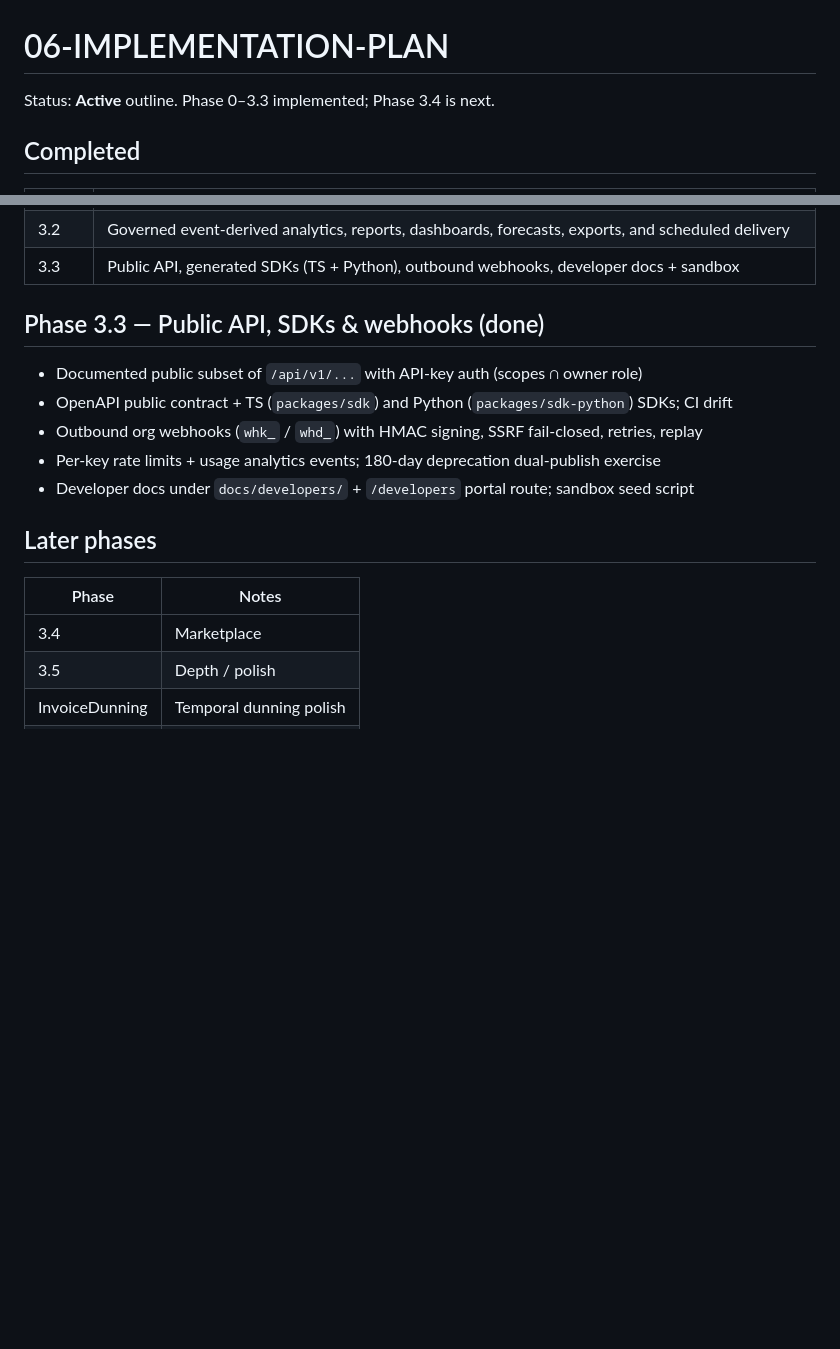
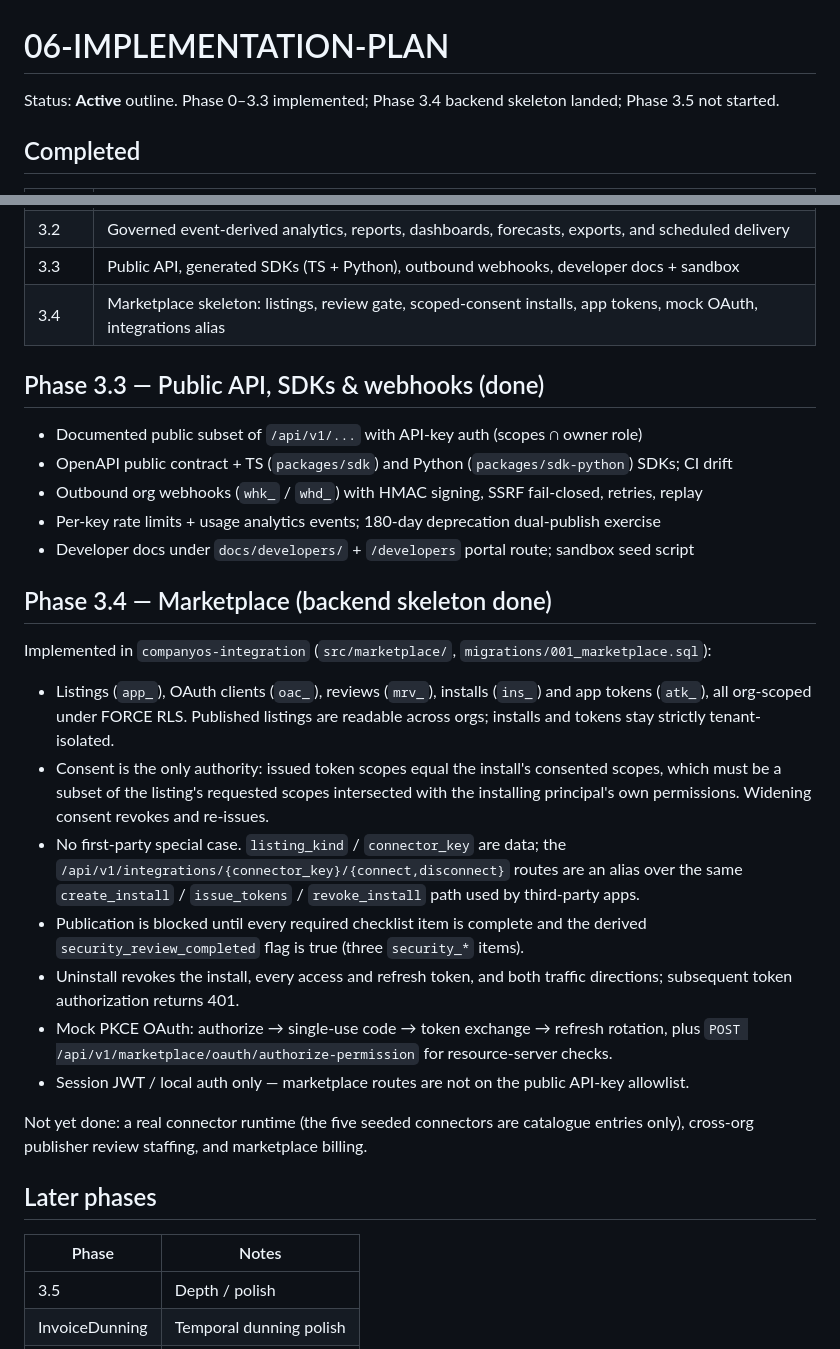
Before and after one commit to blacknoix/noxara-os, a Markdown page: docs/specs/06-IMPLEMENTATION-PLAN.md, 2 parts joined by grey strips. GitHub-like rendering; blank space fills up the shorter version.

Commit message:
docs: record Phase 3.4 marketplace skeleton status
Co-authored-by: blacknoix <blacknoix@users.noreply.github.com>

```diff
--- a/docs/specs/06-IMPLEMENTATION-PLAN.md
+++ b/docs/specs/06-IMPLEMENTATION-PLAN.md
@@ -1,6 +1,6 @@
 # 06-IMPLEMENTATION-PLAN
 
-Status: **Active** outline. Phase 0–3.3 implemented; Phase 3.4 is next.
+Status: **Active** outline. Phase 0–3.3 implemented; Phase 3.4 backend skeleton landed; Phase 3.5 not started.
 
 ## Completed
 
@@ -25,6 +25,7 @@ Status: **Active** outline. Phase 0–3.3 implemented; Phase 3.4 is next.
 | 3.1   | Configurable workflow definitions, immutable versions, permission-checked actions, simulation, bounds, and monitoring           |
 | 3.2   | Governed event-derived analytics, reports, dashboards, forecasts, exports, and scheduled delivery                               |
 | 3.3   | Public API, generated SDKs (TS + Python), outbound webhooks, developer docs + sandbox                                           |
+| 3.4   | Marketplace skeleton: listings, review gate, scoped-consent installs, app tokens, mock OAuth, integrations alias                |
 
 ## Phase 3.3 — Public API, SDKs & webhooks (done)
 
@@ -34,11 +35,34 @@ Status: **Active** outline. Phase 0–3.3 implemented; Phase 3.4 is next.
 - Per-key rate limits + usage analytics events; 180-day deprecation dual-publish exercise
 - Developer docs under `docs/developers/` + `/developers` portal route; sandbox seed script
 
+## Phase 3.4 — Marketplace (backend skeleton done)
+
+Implemented in `companyos-integration` (`src/marketplace/`, `migrations/001_marketplace.sql`):
+
+- Listings (`app_`), OAuth clients (`oac_`), reviews (`mrv_`), installs (`ins_`) and app
+  tokens (`atk_`), all org-scoped under FORCE RLS. Published listings are readable across
+  orgs; installs and tokens stay strictly tenant-isolated.
+- Consent is the only authority: issued token scopes equal the install's consented scopes,
+  which must be a subset of the listing's requested scopes intersected with the installing
+  principal's own permissions. Widening consent revokes and re-issues.
+- No first-party special case. `listing_kind` / `connector_key` are data; the
+  `/api/v1/integrations/{connector_key}/{connect,disconnect}` routes are an alias over the
+  same `create_install` / `issue_tokens` / `revoke_install` path used by third-party apps.
+- Publication is blocked until every required checklist item is complete and the derived
+  `security_review_completed` flag is true (three `security_*` items).
+- Uninstall revokes the install, every access and refresh token, and both traffic
+  directions; subsequent token authorization returns 401.
+- Mock PKCE OAuth: authorize → single-use code → token exchange → refresh rotation, plus
+  `POST /api/v1/marketplace/oauth/authorize-permission` for resource-server checks.
+- Session JWT / local auth only — marketplace routes are not on the public API-key allowlist.
+
+Not yet done: a real connector runtime (the five seeded connectors are catalogue entries
+only), cross-org publisher review staffing, and marketplace billing.
+
 ## Later phases
 
 | Phase          | Notes                   |
 | -------------- | ----------------------- |
-| 3.4            | Marketplace             |
 | 3.5            | Depth / polish          |
 | InvoiceDunning | Temporal dunning polish |
 | PDF / email    | Nice-to-have            |
```
